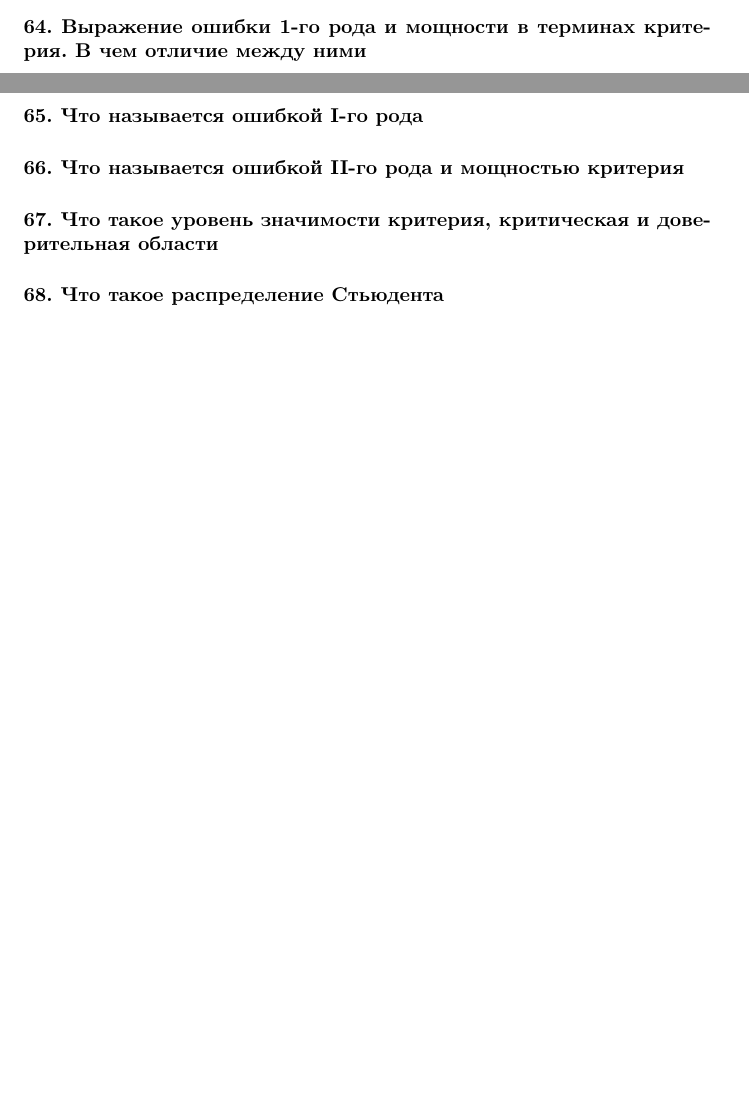
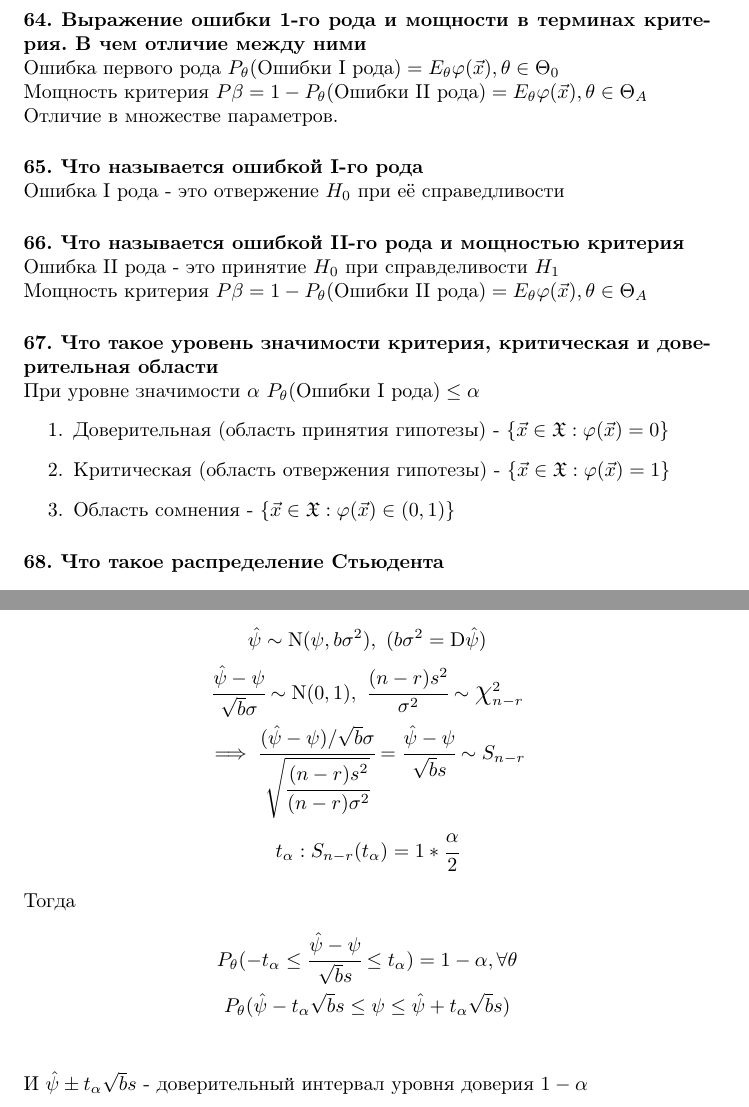
Before and after one commit to catam0rphism/matstat, a LaTeX document (definitions/definitions.tex): two parts of pages 14 and 15 of 15 before the commit and two parts of pages 15 and 16 of 16 after it, joined at a grey line, cut so that both start at the same text, the shorter picture padded with empty space. Compiled offline with pdfLaTeX.

Commit message:
Add definitions 62-67,72

```diff
--- a/definitions/definitions.tex
+++ b/definitions/definitions.tex
@@ -546 +549,5 @@ $$1-\alpha \approx P_F(\sqrt(n) \sup_x |F_n(x)-F(x)|<\alpha)={P_F(F_n(x)-\frac{x
 
+\paragraph{64. Выражение ошибки 1-го рода и мощности в терминах критерия. В чем отличие между ними} ~\\
+Ошибка первого рода $P_\theta(\text{Ошибки I рода}) = E_\theta\varphi(\vec x), \theta \in \Theta_0$\\
+Мощность критерия $P\beta = 1 - P_\theta(\text{Ошибки II рода}) = E_\theta\varphi(\vec x), \theta \in \Theta_A$\\
+Отличие в множестве параметров.
@@ -548,9 +554,18 @@ $$1-\alpha \approx P_F(\sqrt(n) \sup_x |F_n(x)-F(x)|<\alpha)={P_F(F_n(x)-\frac{x
 
-\paragraph{65. Что называется ошибкой I-го рода}
+\paragraph{65. Что называется ошибкой I-го рода} ~\\
+Ошибка I рода - это отвержение $H_0$ при её справедливости
 
-\paragraph{66. Что называется ошибкой II-го рода и мощностью критерия}
+\paragraph{66. Что называется ошибкой II-го рода и мощностью критерия} ~\\
+Ошибка II рода - это принятие $H_0$ при справделивости $H_1$\\
+Мощность критерия $P\beta = 1 - P_\theta(\text{Ошибки II рода}) = E_\theta\varphi(\vec x), \theta \in \Theta_A$
 
-\paragraph{67. Что такое уровень значимости критерия, критическая и доверительная области}
+\paragraph{67. Что такое уровень значимости критерия, критическая и доверительная области} ~\\
+При уровне значимости $\alpha$ $P_\theta(\text{Ошибки I рода}) \leq \alpha$
+\begin{enumerate}
+	\item Доверительная (область принятия гипотезы) - $\{\vec x \in \sX: \varphi(\vec x) = 0\}$
+	\item Критическая (область отвержения гипотезы) - $\{\vec x \in \sX: \varphi(\vec x) = 1\}$
+	\item Область сомнения - $\{\vec x \in \sX: \varphi(\vec x) \in (0,1)\}$
+\end{enumerate}
 
 \paragraph{68. Что такое распределение Стьюдента}
 
@@ -564,2 +580,13 @@ $$1-\alpha \approx P_F(\sqrt(n) \sup_x |F_n(x)-F(x)|<\alpha)={P_F(F_n(x)-\frac{x
+	\hat\psi \sim \sN(\psi,b\sigma^2),\ (b\sigma^2=\mathrm{D}\hat\psi)\\
+	\cfrac{\hat\psi-\psi}{\sqrt{b}\sigma}\sim\sN(0,1),\ \cfrac{(n-r)s^2}{\sigma^2}\sim\bigchi_{n-r}^2\\
+	\implies \cfrac{(\hat\psi-\psi)/\sqrt{b}\sigma}{\sqrt{\cfrac{(n-r)s^2}{(n-r)\sigma^2}}} = \cfrac{\hat\psi-\psi}{\sqrt{b}s} \sim S_{n-r}\\
+	t_\alpha:S_{n-r}(t_\alpha) = 1 * \cfrac{\alpha}{2}
+\end{gather*}
+Тогда
+\begin{gather*}
+	P_\theta(-t_\alpha \leq \cfrac{\hat\psi-\psi}{\sqrt{b}s} \leq t_\alpha) = 1 - \alpha, \forall \theta\\
+	P_\theta(\hat\psi - t_\alpha\sqrt{b}s \leq \psi \leq \hat\psi + t_\alpha\sqrt{b}s)\\
+\end{gather*}
+И $\hat\psi \pm t_\alpha\sqrt{b}s$ - доверительный интервал уровня доверия $1 - \alpha$
 
 \end{document}
```
Also changed, not shown: definitions/definitions.tex (11 more changed lines), 1 other file.
